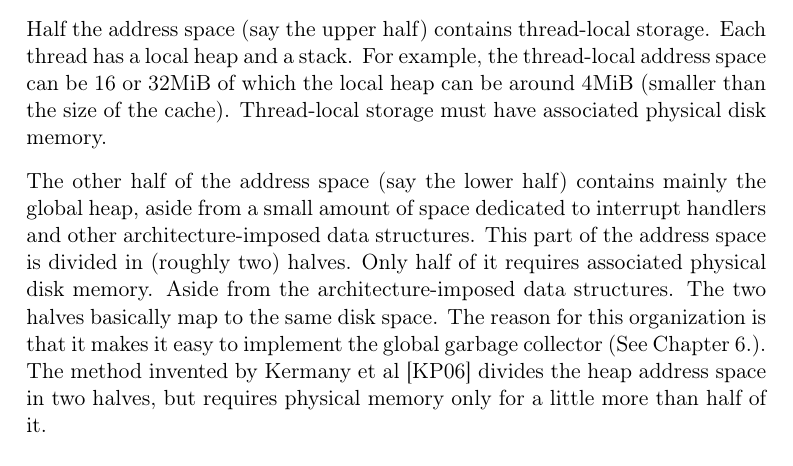
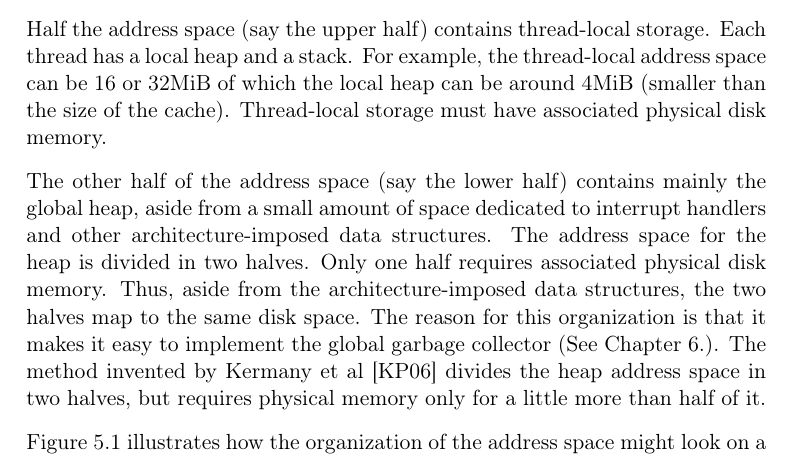
Before and after one commit to robert-strandh/LispOS, a LaTeX book (Documentation/lispos.tex, which reads Documentation/chap-address-space.tex): part of page 27 of 36, cut so that both start at the same text. Compiled offline with pdfLaTeX.

Commit message:
More about the disposition of the address space.

```diff
--- a/Documentation/chap-address-space.tex
+++ b/Documentation/chap-address-space.tex
@@ -16,12 +16,15 @@ storage must have associated physical disk memory.
 The other half of the address space (say the lower half) contains
 mainly the global heap, aside from a small amount of space dedicated
 to interrupt handlers and other architecture-imposed data structures.
-This part of the address space is divided in (roughly two) halves.
-Only half of it requires associated physical disk memory.  Aside from
-the architecture-imposed data structures. The two halves basically map
-to the same disk space.  The reason for this organization is that it
-makes it easy to implement the global garbage collector
+The address space for the heap is divided in two halves.  Only one
+half requires associated physical disk memory.  Thus, aside from the
+architecture-imposed data structures, the two halves map to the same
+disk space.  The reason for this organization is that it makes it easy
+to implement the global garbage collector
 \seechap{chap-garbage-collection}.  The method invented by Kermany et
 al \cite{Kermany:2006:CCI:1133981.1134023} divides the heap address
 space in two halves, but requires physical memory only for a little
 more than half of it.
+
+\refFig{fig-address-space} illustrates how the organization of the
+address space might look on a computed equipped with the x86-64
```
Also changed, not shown: Documentation/chap-address-space.tex (25 more changed lines), 1 other file.
